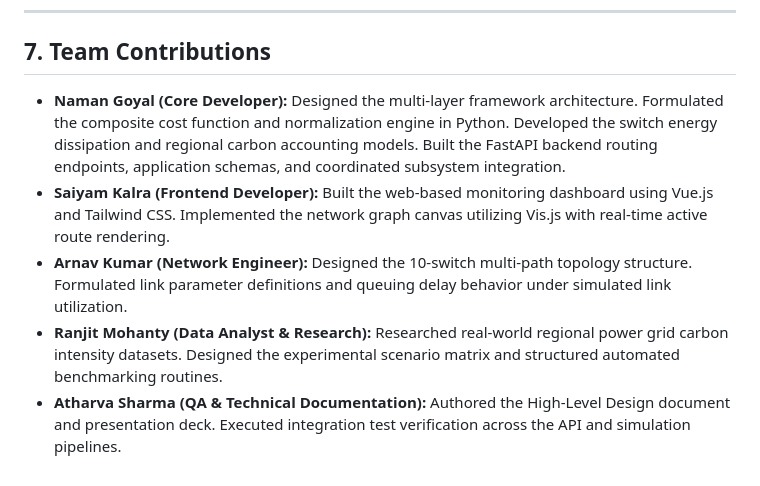
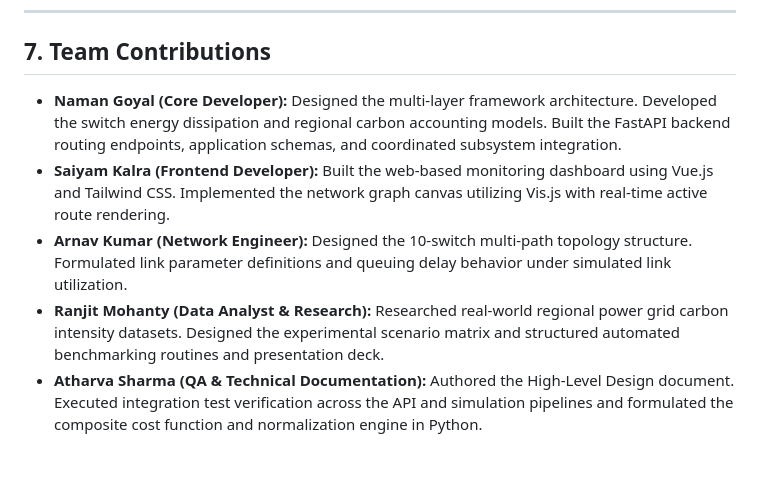
Before and after one commit to atharvaSharma17/sdn-networking, a Markdown page: docs/HLD.md, the part around the change. Drawn GitHub-style.

Commit message:
roles updated

```diff
--- a/docs/HLD.md
+++ b/docs/HLD.md
@@ -186,8 +186,8 @@ The test suite evaluates 4 network traffic scenarios across 3 optimization profi
 
 ## 7. Team Contributions
 
-* **Naman Goyal (Core Developer):** Designed the multi-layer framework architecture. Formulated the composite cost function and normalization engine in Python. Developed the switch energy dissipation and regional carbon accounting models. Built the FastAPI backend routing endpoints, application schemas, and coordinated subsystem integration.
+* **Naman Goyal (Core Developer):** Designed the multi-layer framework architecture. Developed the switch energy dissipation and regional carbon accounting models. Built the FastAPI backend routing endpoints, application schemas, and coordinated subsystem integration.
 * **Saiyam Kalra (Frontend Developer):** Built the web-based monitoring dashboard using Vue.js and Tailwind CSS. Implemented the network graph canvas utilizing Vis.js with real-time active route rendering.
 * **Arnav Kumar (Network Engineer):** Designed the 10-switch multi-path topology structure. Formulated link parameter definitions and queuing delay behavior under simulated link utilization.
-* **Ranjit Mohanty (Data Analyst & Research):** Researched real-world regional power grid carbon intensity datasets. Designed the experimental scenario matrix and structured automated benchmarking routines.
-* **Atharva Sharma (QA & Technical Documentation):** Authored the High-Level Design document and presentation deck. Executed integration test verification across the API and simulation pipelines.
+* **Ranjit Mohanty (Data Analyst & Research):** Researched real-world regional power grid carbon intensity datasets. Designed the experimental scenario matrix and structured automated benchmarking routines and presentation deck.
+* **Atharva Sharma (QA & Technical Documentation):** Authored the High-Level Design document. Executed integration test verification across the API and simulation pipelines and formulated the composite cost function and normalization engine in Python.
```
